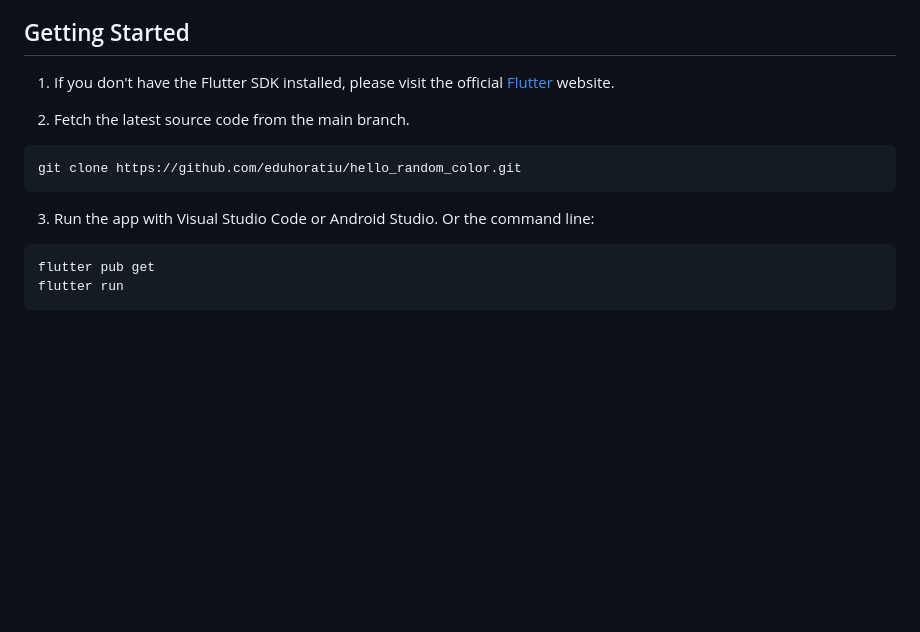
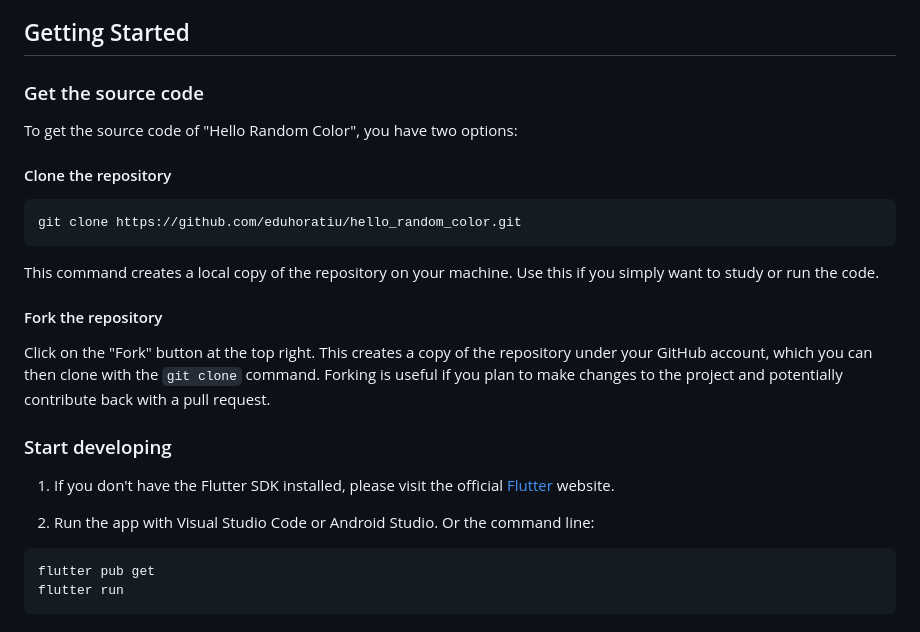
Before and after one commit to eduhoratiu/hello_random_color, a Markdown page: README.md, the part around the change. Drawn GitHub-style; blank space fills up the shorter version.

Commit message:
Improve the Getting Started section of README.md

````diff
--- a/README.md
+++ b/README.md
@@ -27,15 +27,27 @@ There's no need for downloads or installations. To use Hello Random Color, simpl
 
 ## Getting Started
 
-1. If you don't have the Flutter SDK installed, please visit the official [Flutter](https://docs.flutter.dev/get-started/install) website.
+### Get the source code
 
-2. Fetch the latest source code from the main branch.
+To get the source code of "Hello Random Color", you have two options:
 
-```
+#### Clone the repository
+
+```bash
 git clone https://github.com/eduhoratiu/hello_random_color.git
 ```
 
-3. Run the app with Visual Studio Code or Android Studio. Or the command line:
+This command creates a local copy of the repository on your machine. Use this if you simply want to study or run the code.
+
+#### Fork the repository
+
+Click on the "Fork" button at the top right. This creates a copy of the repository under your GitHub account, which you can then clone with the `git clone` command. Forking is useful if you plan to make changes to the project and potentially contribute back with a pull request.
+
+### Start developing
+
+1. If you don't have the Flutter SDK installed, please visit the official [Flutter](https://docs.flutter.dev/get-started/install) website.
+
+2. Run the app with Visual Studio Code or Android Studio. Or the command line:
 
 ```
 flutter pub get
````
